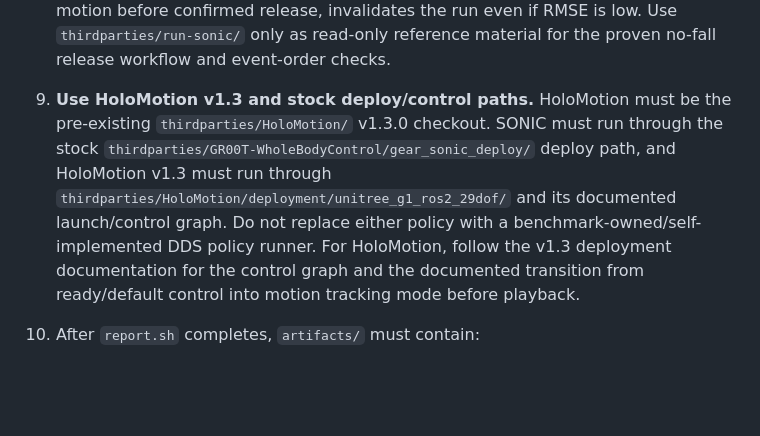
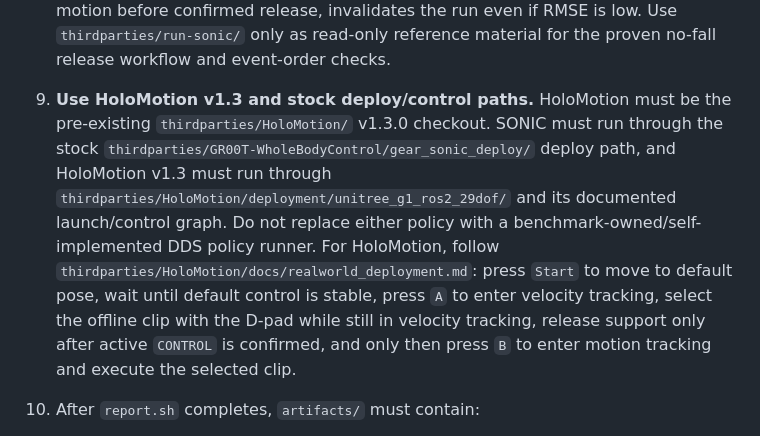
Before and after one commit to 5eqn/wbc-workspace, a Markdown page: AGENTS.md, the part around the change. Drawn GitHub-style; blank space fills up the shorter version.

Commit message:
Tighten stock deploy motion tracking gate

```diff
--- a/AGENTS.md
+++ b/AGENTS.md
@@ -56,7 +56,7 @@ Results will be reviewed by Claude Opus 4.6 and a human expert in embodied intel
 
 8. **Elastic-band/support release order is mandatory.** The robot must remain supported until the policy/controller has reached active `CONTROL`, then the elastic band/support must be released, and only after confirmed release may the benchmark start the acting motion/playback. Releasing before `CONTROL`, or starting motion before confirmed release, invalidates the run even if RMSE is low. Use `thirdparties/run-sonic/` only as read-only reference material for the proven no-fall release workflow and event-order checks.
 
-9. **Use HoloMotion v1.3 and stock deploy/control paths.** HoloMotion must be the pre-existing `thirdparties/HoloMotion/` v1.3.0 checkout. SONIC must run through the stock `thirdparties/GR00T-WholeBodyControl/gear_sonic_deploy/` deploy path, and HoloMotion v1.3 must run through `thirdparties/HoloMotion/deployment/unitree_g1_ros2_29dof/` and its documented launch/control graph. Do not replace either policy with a benchmark-owned/self-implemented DDS policy runner. For HoloMotion, follow the v1.3 deployment documentation for the control graph and the documented transition from ready/default control into motion tracking mode before playback.
+9. **Use HoloMotion v1.3 and stock deploy/control paths.** HoloMotion must be the pre-existing `thirdparties/HoloMotion/` v1.3.0 checkout. SONIC must run through the stock `thirdparties/GR00T-WholeBodyControl/gear_sonic_deploy/` deploy path, and HoloMotion v1.3 must run through `thirdparties/HoloMotion/deployment/unitree_g1_ros2_29dof/` and its documented launch/control graph. Do not replace either policy with a benchmark-owned/self-implemented DDS policy runner. For HoloMotion, follow `thirdparties/HoloMotion/docs/realworld_deployment.md`: press `Start` to move to default pose, wait until default control is stable, press `A` to enter velocity tracking, select the offline clip with the D-pad while still in velocity tracking, release support only after active `CONTROL` is confirmed, and only then press `B` to enter motion tracking and execute the selected clip.
 
 10. After `report.sh` completes, `artifacts/` must contain:
    - Proof that phase time = wall time = sim time
```
